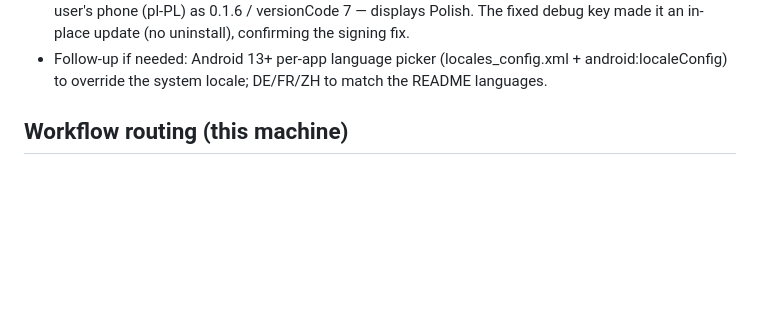
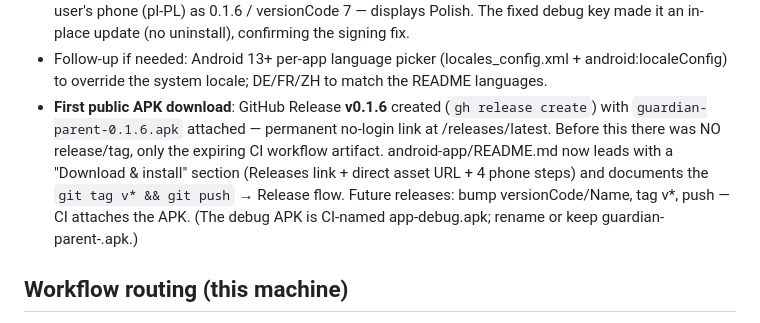
Before and after one commit to wasyleque/omarchy-child-protect-guardian, a Markdown page: AGENTS.md, the part around the change. GitHub-like rendering; blank space fills up the shorter version.

```diff
--- a/AGENTS.md
+++ b/AGENTS.md
@@ -246,6 +246,12 @@ same crypto the daemon already trusts). Architecture from agy.
   in-place update (no uninstall), confirming the signing fix.
 - Follow-up if needed: Android 13+ per-app language picker (locales_config.xml + android:localeConfig)
   to override the system locale; DE/FR/ZH to match the README languages.
+- **First public APK download**: GitHub Release **v0.1.6** created (`gh release create`) with
+  `guardian-parent-0.1.6.apk` attached — permanent no-login link at /releases/latest. Before this there
+  was NO release/tag, only the expiring CI workflow artifact. android-app/README.md now leads with a
+  "Download & install" section (Releases link + direct asset URL + 4 phone steps) and documents the
+  `git tag v* && git push` → Release flow. Future releases: bump versionCode/Name, tag v*, push — CI
+  attaches the APK. (The debug APK is CI-named app-debug.apk; rename or keep guardian-parent-<v>.apk.)
 
 ## Workflow routing (this machine)
 - **Logic / architecture / integrations →** `agy`.
```
Also changed, not shown: android-app/README.md (+31 -4 lines).
